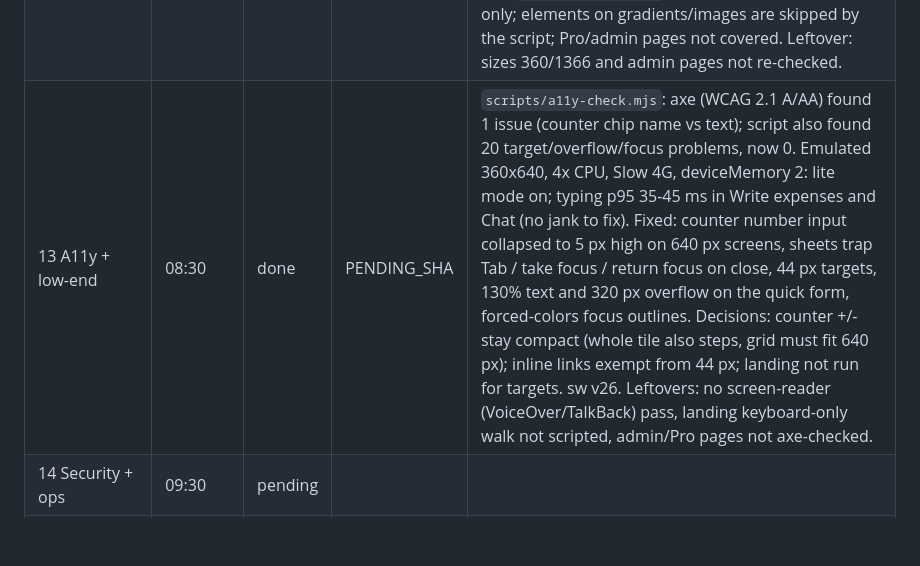
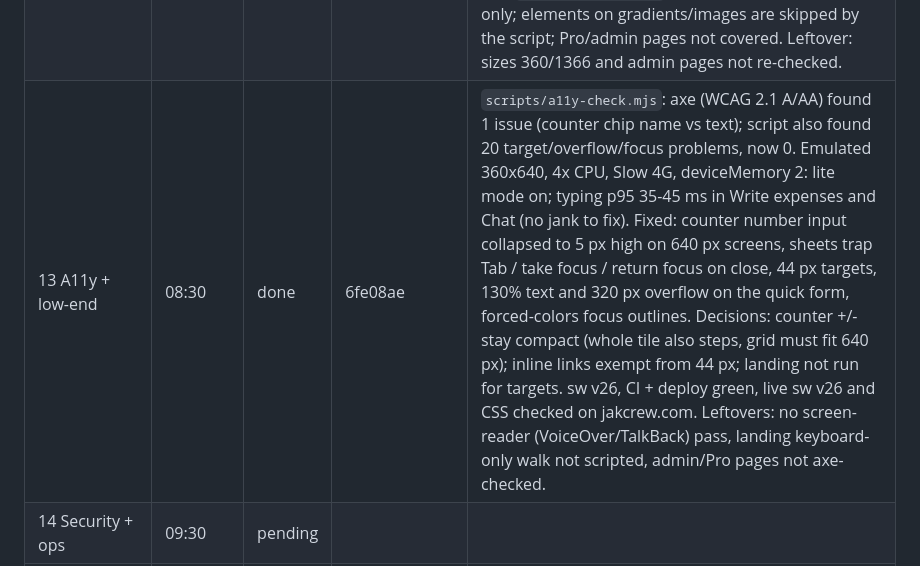
Before and after one commit to adil9170/DailyKhata, a Markdown page: docs/OVERNIGHT.md, the part around the change. Drawn GitHub-style; blank space fills up the shorter version.

Commit message:
Ledger: slot 13 done
Co-Authored-By: Claude Sonnet 5.5 <noreply@anthropic.com>
Claude-Session: https://claude.ai/code/session_01LxKMTR2nfqAWCY3YdRjaFk

```diff
--- a/docs/OVERNIGHT.md
+++ b/docs/OVERNIGHT.md
@@ -84,6 +84,6 @@ Real shopkeeper testing (10 real notes and a real bill photo through the live AI
 | 10 App Hindi | 05:30 | done | 1c82e88 | `public/js/i18n.js`: `t(key, english)` (English text is the key; `{name}` placeholders), ~400 Hindi strings, language = Settings choice (new Language card, English / हिंदी, `dk_lang`, shared with the landing) > phone language (hi*) > English; `<html lang>` set; a change reloads the page (some labels are built at load). Translated: menu, tab bar (होम/खाता/गिनती/और), + sheet, modes, Home/quick add, Today's khata, cash counter (first use follows app language), bill (amount in words follows language), chat greeting/replies, Write expenses, bills list, settings basics, toasts. Dates and times use Intl `hi-IN`. Missing keys fall back to English. Test `test/i18n.test.ts`: every `tx('…')` key in `public/js` has a Hindi string, placeholders match, fallback works. Playwright 360 light/dark + 1366: no overflow, tab labels fit, no console errors, offline reload in Hindi works. Decisions: strings saved as data (entry notes, bill notes, categories) stay English/as typed; admin, Pro-only, audit, team, reports, review screens stay English; receipt images use Hindi text only if the app is Hindi. sw v23. Leftovers: day.js stock-count/closing forms, Udhaar/Products pages and some error messages from the server are English; voice in chat uses hi-IN only in Hindi (slot 11). |
 | 11 Chat v2 | 06:30 | done | 82866d6 | Earlier days (button + scroll-to-top, skips empty days, keeps scroll position); tap an entry to edit/delete via the day forms (cards update or strike through); undo stack saved per day so "Undo last" works after reload; IME-safe Enter; duplicate guard (same text < 5 s asks); 600-char cap; new answers "kal ka total"/"yesterday", "kitna udhaar", "<name> ka hisaab" (`src/lib/chatq.ts`, 7 tests); mic: denied/offline/no-speech/network, double tap, stops on hide/leave, hi-IN in Hindi; aria-relevant additions. Playwright 360 light/dark + 1366 (57 checks) and fake-recognizer mic checks pass; smoke test passes on a fresh DB. Decisions: udhaar answers need reports.view (else a polite message); "kal" answers show that day's Sales/Spent/Cash left; edits to earlier days refresh only the cards, not their old summaries. sw v24. Leftover: real-phone voice (owner list); Hindi IME not tested on a real keyboard. |
 | 12 Palette, icons, contrast | 07:30 | done | b97dc80 | PNG icons 192/512/maskable 512/apple 180 in `public/icons/`, manifest + index.html + sw precache (v25). Mark green aligned to palette #2e6f4f; tokens shared in app.css. `scripts/contrast-check.mjs`: 82 AA failures -> 0 (2,358 text elements; landing EN/HI + 11 app pages; Clean/Soft x light/dark; 390px). Fixed muted text, input borders (3:1), voided-bill opacity, landing grey text, landing leaking dark/Soft styles. Test `test/icons.test.ts`. Decisions: checked 390px only; elements on gradients/images are skipped by the script; Pro/admin pages not covered. Leftover: sizes 360/1366 and admin pages not re-checked. |
-| 13 A11y + low-end | 08:30 | done | PENDING_SHA | `scripts/a11y-check.mjs`: axe (WCAG 2.1 A/AA) found 1 issue (counter chip name vs text); script also found 20 target/overflow/focus problems, now 0. Emulated 360x640, 4x CPU, Slow 4G, deviceMemory 2: lite mode on; typing p95 35-45 ms in Write expenses and Chat (no jank to fix). Fixed: counter number input collapsed to 5 px high on 640 px screens, sheets trap Tab / take focus / return focus on close, 44 px targets, 130% text and 320 px overflow on the quick form, forced-colors focus outlines. Decisions: counter +/- stay compact (whole tile also steps, grid must fit 640 px); inline links exempt from 44 px; landing not run for targets. sw v26. Leftovers: no screen-reader (VoiceOver/TalkBack) pass, landing keyboard-only walk not scripted, admin/Pro pages not axe-checked. |
+| 13 A11y + low-end | 08:30 | done | 6fe08ae | `scripts/a11y-check.mjs`: axe (WCAG 2.1 A/AA) found 1 issue (counter chip name vs text); script also found 20 target/overflow/focus problems, now 0. Emulated 360x640, 4x CPU, Slow 4G, deviceMemory 2: lite mode on; typing p95 35-45 ms in Write expenses and Chat (no jank to fix). Fixed: counter number input collapsed to 5 px high on 640 px screens, sheets trap Tab / take focus / return focus on close, 44 px targets, 130% text and 320 px overflow on the quick form, forced-colors focus outlines. Decisions: counter +/- stay compact (whole tile also steps, grid must fit 640 px); inline links exempt from 44 px; landing not run for targets. sw v26, CI + deploy green, live sw v26 and CSS checked on jakcrew.com. Leftovers: no screen-reader (VoiceOver/TalkBack) pass, landing keyboard-only walk not scripted, admin/Pro pages not axe-checked. |
 | 14 Security + ops | 09:30 | pending | | |
 | 15 Final audit + report | 10:30 | pending | | |
```
